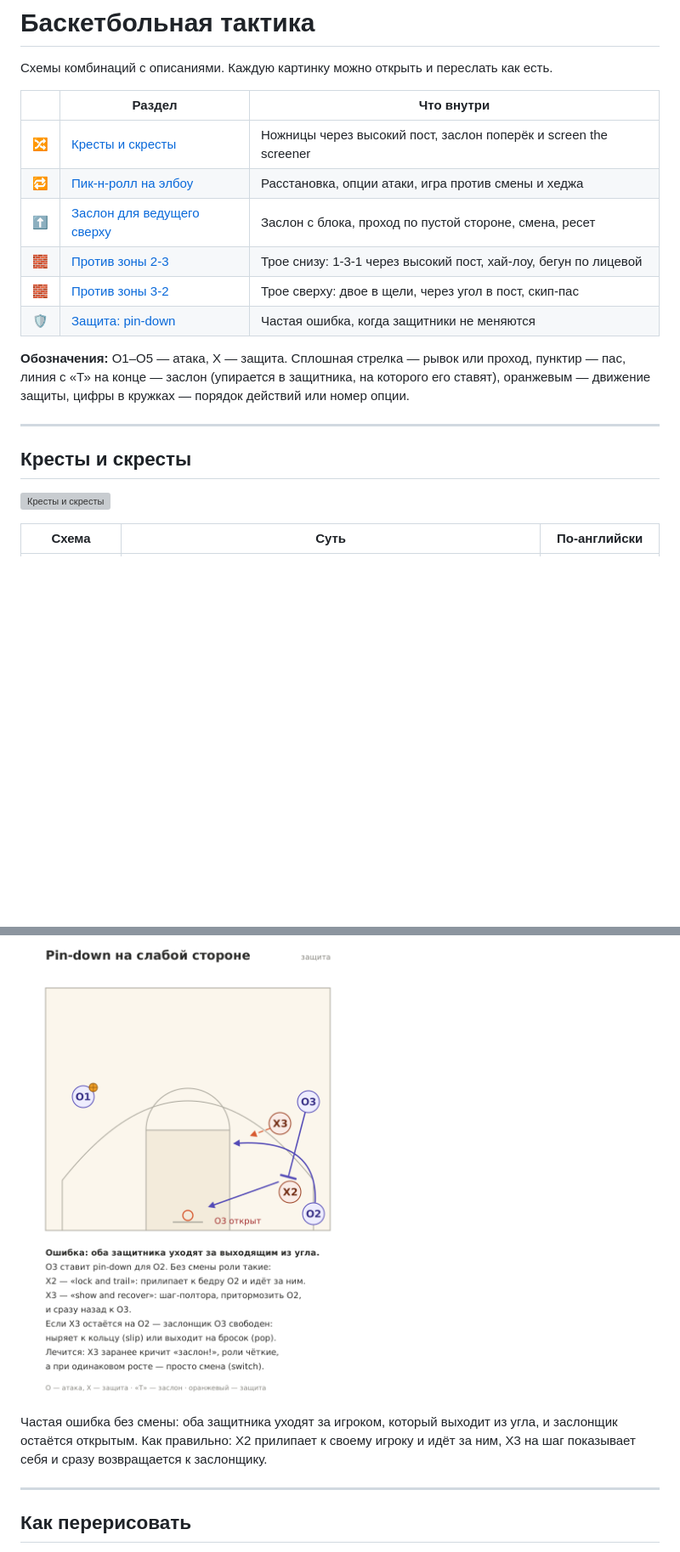
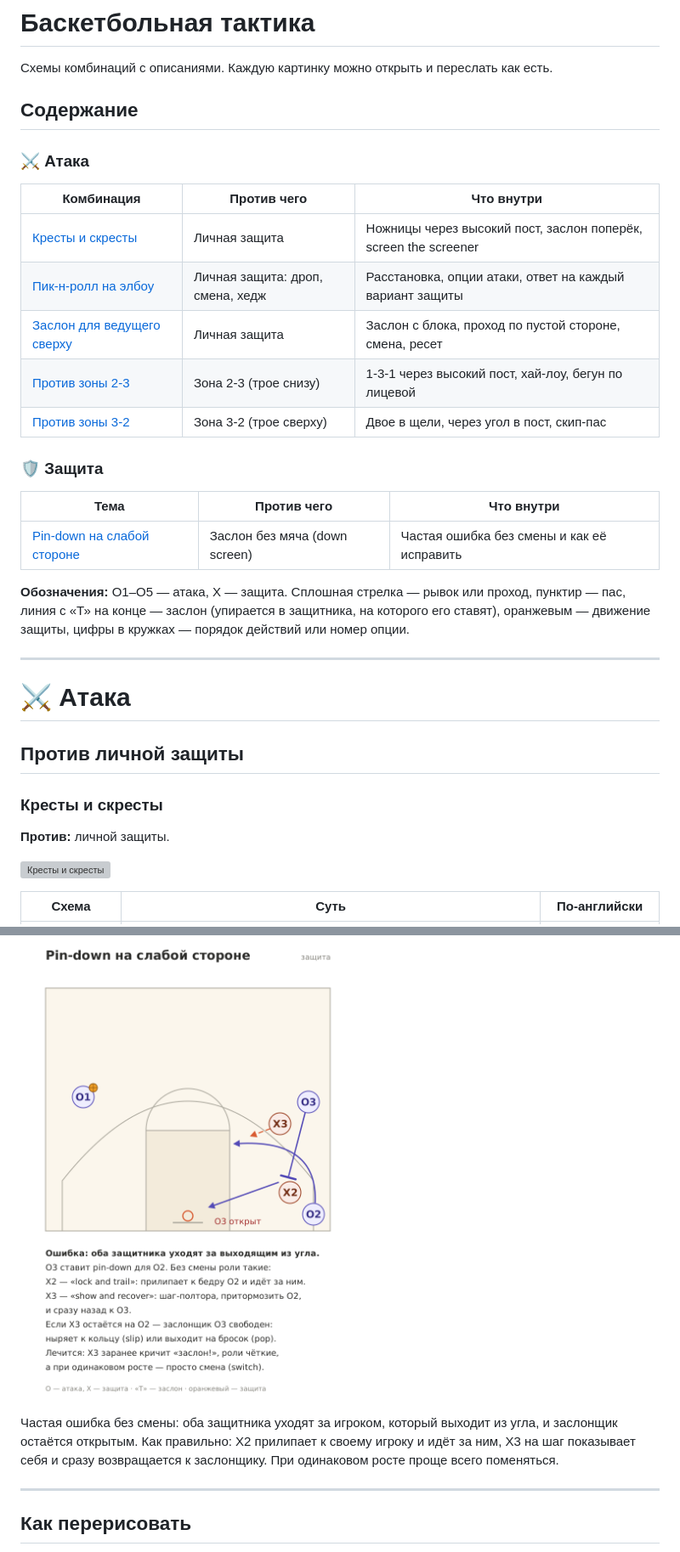
Before and after one commit to pivovarovanatol/basketball-tactics, a Markdown page: README.md, 2 parts joined by grey strips. Shown at 85% size. Rendered like a GitHub page; blank space fills up the shorter version; grey boxes are pictures that could not be loaded.

```diff
--- a/README.md
+++ b/README.md
@@ -2,20 +2,35 @@
 
 Схемы комбинаций с описаниями. Каждую картинку можно открыть и переслать как есть.
 
-| | Раздел | Что внутри |
+## Содержание
+
+### ⚔️ Атака
+
+| Комбинация | Против чего | Что внутри |
 |---|---|---|
-| 🔀 | [Кресты и скресты](#кресты-и-скресты) | Ножницы через высокий пост, заслон поперёк и screen the screener |
-| 🔁 | [Пик-н-ролл на элбоу](#пик-н-ролл-на-элбоу) | Расстановка, опции атаки, игра против смены и хеджа |
-| ⬆️ | [Заслон для ведущего сверху](#заслон-для-ведущего-сверху) | Заслон с блока, проход по пустой стороне, смена, ресет |
-| 🧱 | [Против зоны 2-3](#против-зоны-2-3-трое-снизу) | Трое снизу: 1-3-1 через высокий пост, хай-лоу, бегун по лицевой |
-| 🧱 | [Против зоны 3-2](#против-зоны-3-2-трое-сверху) | Трое сверху: двое в щели, через угол в пост, скип-пас |
-| 🛡️ | [Защита: pin-down](#защита-pin-down) | Частая ошибка, когда защитники не меняются |
+| [Кресты и скресты](#кресты-и-скресты) | Личная защита | Ножницы через высокий пост, заслон поперёк, screen the screener |
+| [Пик-н-ролл на элбоу](#пик-н-ролл-на-элбоу) | Личная защита: дроп, смена, хедж | Расстановка, опции атаки, ответ на каждый вариант защиты |
+| [Заслон для ведущего сверху](#заслон-для-ведущего-сверху) | Личная защита | Заслон с блока, проход по пустой стороне, смена, ресет |
+| [Против зоны 2-3](#зона-2-3-трое-снизу) | Зона 2-3 (трое снизу) | 1-3-1 через высокий пост, хай-лоу, бегун по лицевой |
+| [Против зоны 3-2](#зона-3-2-трое-сверху) | Зона 3-2 (трое сверху) | Двое в щели, через угол в пост, скип-пас |
+
+### 🛡️ Защита
+
+| Тема | Против чего | Что внутри |
+|---|---|---|
+| [Pin-down на слабой стороне](#pin-down-на-слабой-стороне) | Заслон без мяча (down screen) | Частая ошибка без смены и как её исправить |
 
 **Обозначения:** O1–O5 — атака, X — защита. Сплошная стрелка — рывок или проход, пунктир — пас, линия с «Т» на конце — заслон (упирается в защитника, на которого его ставят), оранжевым — движение защиты, цифры в кружках — порядок действий или номер опции.
 
 ---
 
-## Кресты и скресты
+# ⚔️ Атака
+
+## Против личной защиты
+
+### Кресты и скресты
+
+**Против:** личной защиты.
 
 ![Кресты и скресты](diagrams/all-four-plays.png)
 
@@ -83,7 +106,7 @@
 
 <img src="diagrams/05-pin-down-defense.png" alt="Pin-down на слабой стороне" width="480">
 
-Частая ошибка без смены: оба защитника уходят за игроком, который выходит из угла, и заслонщик остаётся открытым. Как правильно: X2 прилипает к своему игроку и идёт за ним, X3 на шаг показывает себя и сразу возвращается к заслонщику.
+Частая ошибка без смены: оба защитника уходят за игроком, который выходит из угла, и заслонщик остаётся открытым. Как правильно: X2 прилипает к своему игроку и идёт за ним, X3 на шаг показывает себя и сразу возвращается к заслонщику. При одинаковом росте проще всего поменяться.
 
 ---
 
```
Also changed, not shown: other parts of README.md (+23 -15 lines).
